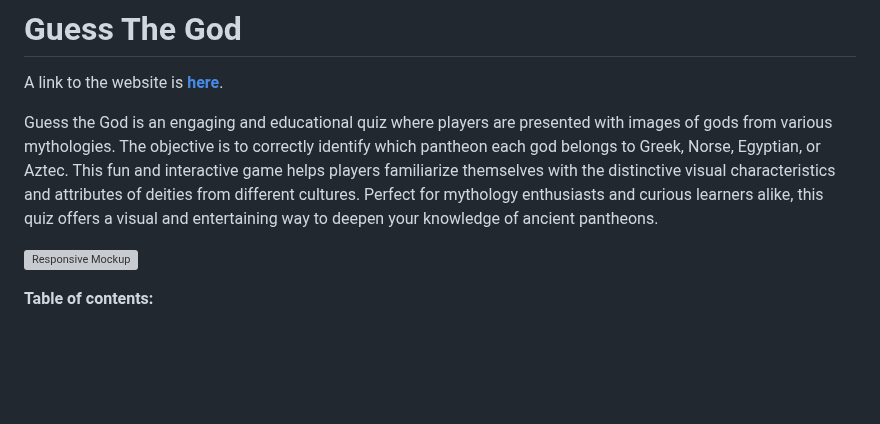
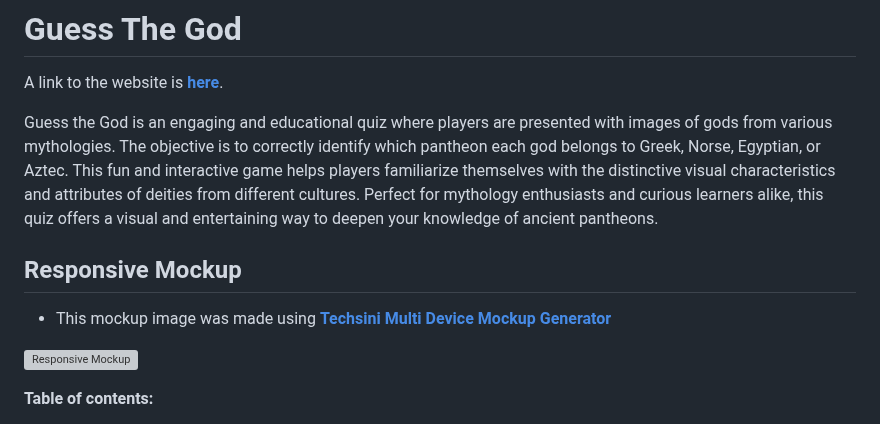
Before and after one commit to Shlackka/guess-the-god, a Markdown page: README.md, the part around the change. GitHub-like rendering; blank space fills up the shorter version; grey boxes are pictures that could not be loaded.

Commit message:
Add link to site used for responsive mockup image

```diff
--- a/README.md
+++ b/README.md
@@ -3,6 +3,10 @@
 A link to the website is **[here](https://shlackka.github.io/guess-the-god/)**.
 
 Guess the God is an engaging and educational quiz where players are presented with images of gods from various mythologies. The objective is to correctly identify which pantheon each god belongs to Greek, Norse, Egyptian, or Aztec. This fun and interactive game helps players familiarize themselves with the distinctive visual characteristics and attributes of deities from different cultures. Perfect for mythology enthusiasts and curious learners alike, this quiz offers a visual and entertaining way to deepen your knowledge of ancient pantheons.
+
+## Responsive Mockup
+
+  - This mockup image was made using **[Techsini Multi Device Mockup Generator](https://techsini.com/multi-mockup/)**
 
 ![Responsive Mockup](assets/images/readme/guess-the-god-mockup.png)
 
```
